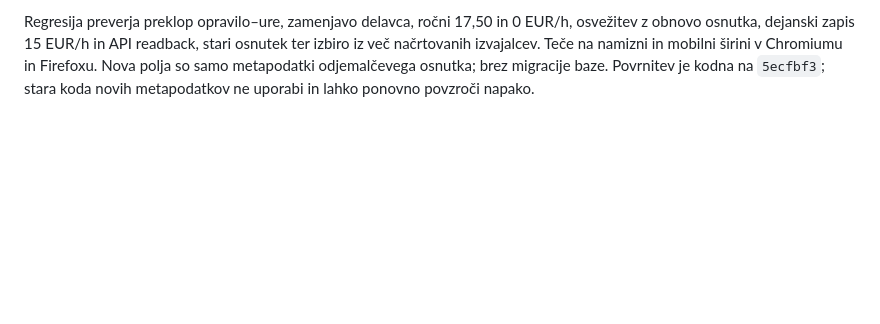
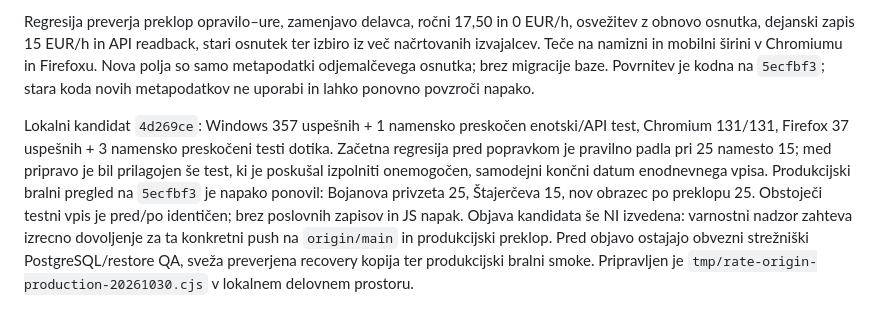
Before and after one commit to bojanhor/indus-ure, a Markdown page: OPERATIONS.md, the part around the change. Drawn GitHub-style; blank space fills up the shorter version.

Commit message:
Record local rate-origin regression verification awaiting publish approval

```diff
--- a/OPERATIONS.md
+++ b/OPERATIONS.md
@@ -744,3 +744,17 @@ stari osnutek ter izbiro iz več načrtovanih izvajalcev. Teče na namizni in
 mobilni širini v Chromiumu in Firefoxu. Nova polja so samo metapodatki
 odjemalčevega osnutka; brez migracije baze. Povrnitev je kodna na `5ecfbf3`;
 stara koda novih metapodatkov ne uporabi in lahko ponovno povzroči napako.
+
+Lokalni kandidat `4d269ce`: Windows 357 uspešnih + 1 namensko preskočen
+enotski/API test, Chromium 131/131, Firefox 37 uspešnih + 3 namensko
+preskočeni testi dotika. Začetna regresija pred popravkom je pravilno padla
+pri 25 namesto 15; med pripravo je bil prilagojen še test, ki je poskušal
+izpolniti onemogočen, samodejni končni datum enodnevnega vpisa.
+Produkcijski bralni pregled na `5ecfbf3` je napako ponovil: Bojanova
+privzeta 25, Štajerčeva 15, nov obrazec po preklopu 25. Obstoječi testni
+vpis je pred/po identičen; brez poslovnih zapisov in JS napak.
+Objava kandidata še NI izvedena: varnostni nadzor zahteva izrecno dovoljenje
+za ta konkretni push na `origin/main` in produkcijski preklop. Pred objavo
+ostajajo obvezni strežniški PostgreSQL/restore QA, sveža preverjena recovery
+kopija ter produkcijski bralni smoke. Pripravljen je
+`tmp/rate-origin-production-20261030.cjs` v lokalnem delovnem prostoru.
```
